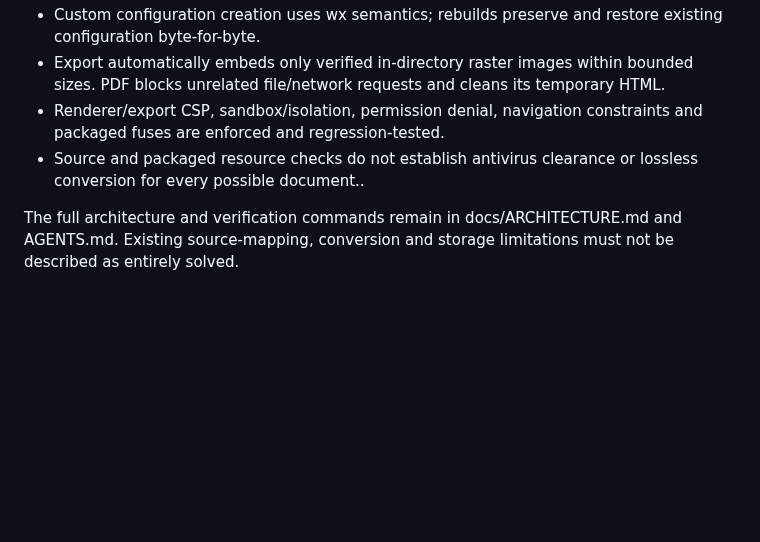
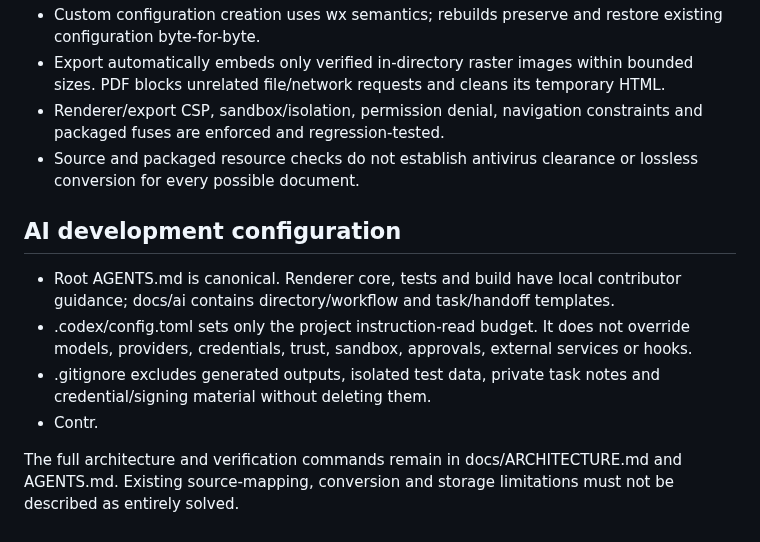
Before and after one commit to Harvey-Wang-922/Inkdown, a Markdown page: docs/PROJECT_STATE.md, the part around the change. GitHub-like rendering; blank space fills up the shorter version.

Commit message:
docs: record verified behavior and remaining limitations: docs/PROJECT_STATE.md (part 37)
Signed-off-by: “Harvey” <“harveyw0922@gmail.com”>

```diff
--- a/docs/PROJECT_STATE.md
+++ b/docs/PROJECT_STATE.md
@@ -46,6 +46,13 @@ This document records development state and limitations, not application version
 - Custom configuration creation uses wx semantics; rebuilds preserve and restore existing configuration byte-for-byte.
 - Export automatically embeds only verified in-directory raster images within bounded sizes. PDF blocks unrelated file/network requests and cleans its temporary HTML.
 - Renderer/export CSP, sandbox/isolation, permission denial, navigation constraints and packaged fuses are enforced and regression-tested.
-- Source and packaged resource checks do not establish antivirus clearance or lossless conversion for every possible document..
+- Source and packaged resource checks do not establish antivirus clearance or lossless conversion for every possible document.
+
+## AI development configuration
+
+- Root AGENTS.md is canonical. Renderer core, tests and build have local contributor guidance; docs/ai contains directory/workflow and task/handoff templates.
+- .codex/config.toml sets only the project instruction-read budget. It does not override models, providers, credentials, trust, sandbox, approvals, external services or hooks.
+- .gitignore excludes generated outputs, isolated test data, private task notes and credential/signing material without deleting them.
+- Contr.
 
 The full architecture and verification commands remain in docs/ARCHITECTURE.md and AGENTS.md. Existing source-mapping, conversion and storage limitations must not be described as entirely solved.
```
